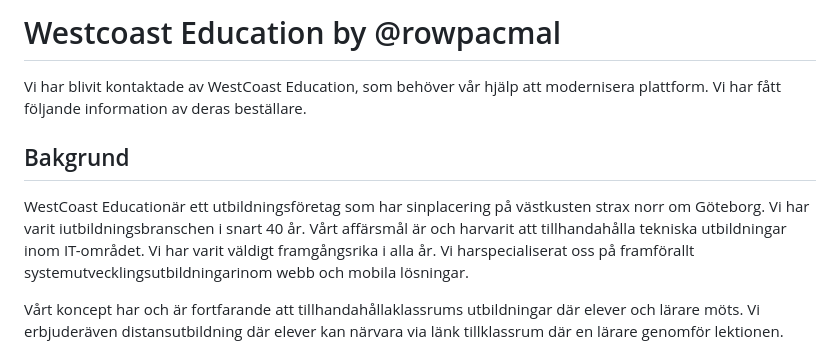
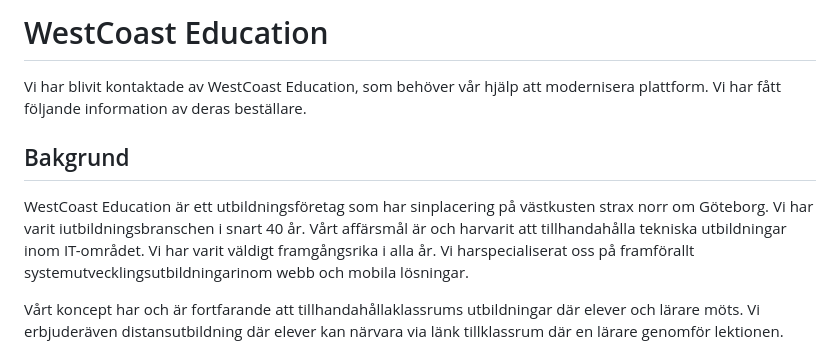
Before and after one commit to rowpacmal/bcu23d-js-westcoast-education-individuell-inl-mning-1-rowpacmal, a Markdown page: README.md, the part around the change. Drawn GitHub-style.

```diff
--- a/README.md
+++ b/README.md
@@ -1,8 +1,8 @@
-# Westcoast Education by @rowpacmal
+# WestCoast Education
 Vi har blivit kontaktade av WestCoast Education, som behöver vår hjälp att modernisera plattform. Vi har fått följande information av deras beställare.
 
 ## Bakgrund
-WestCoast Educationär ett utbildningsföretag som har sinplacering på västkusten strax norr om Göteborg. Vi har varit iutbildningsbranschen i snart 40 år. Vårt affärsmål är och harvarit att tillhandahålla tekniska utbildningar inom IT-området.
+WestCoast Education är ett utbildningsföretag som har sinplacering på västkusten strax norr om Göteborg. Vi har varit iutbildningsbranschen i snart 40 år. Vårt affärsmål är och harvarit att tillhandahålla tekniska utbildningar inom IT-området.
 Vi har varit väldigt framgångsrika i alla år. Vi harspecialiserat oss på framförallt systemutvecklingsutbildningarinom webb och mobila lösningar.
 
 Vårt koncept har och är fortfarande att tillhandahållaklassrums utbildningar där elever och lärare möts. Vi erbjuderäven distansutbildning där elever kan närvara via länk tillklassrum där en lärare genomför lektionen.
```
